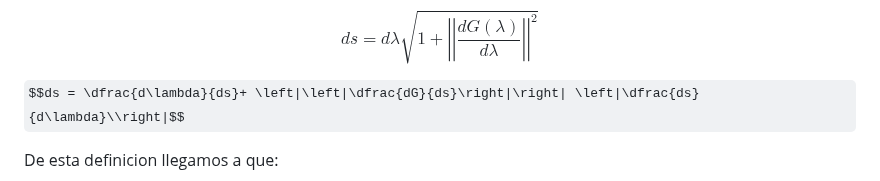
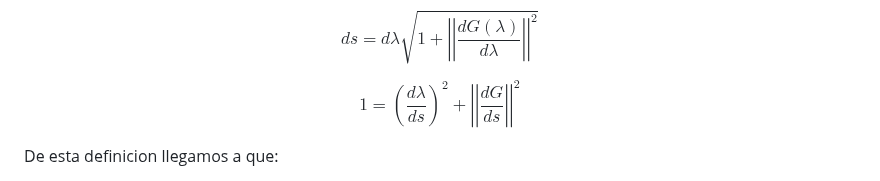
Before and after one commit to LeosEquation/SSFC2024, a Markdown page: README.md, the part around the change. Rendered like a GitHub page; some formulas as TeX source.

```diff
--- a/README.md
+++ b/README.md
@@ -34,7 +34,7 @@ En otras palabras, este método sirve para calcular la función $G$ relacionada
 
 $$ds = d\lambda \sqrt{1 + \left|\left|\dfrac{dG(\lambda)}{d\lambda}\right|\right|^{2}}$$
 
-$$ds = \dfrac{d\lambda}{ds}+ \left|\left|\dfrac{dG}{ds}\right|\right| \left|\dfrac{ds}{d\lambda}\\right|$$
+$$1 = \left(\dfrac{d\lambda}{ds}\right)^{2} + \left|\left|\dfrac{dG}{ds}\right|\right|^{2}$$
 
 De esta definicion llegamos a que:
 
```
